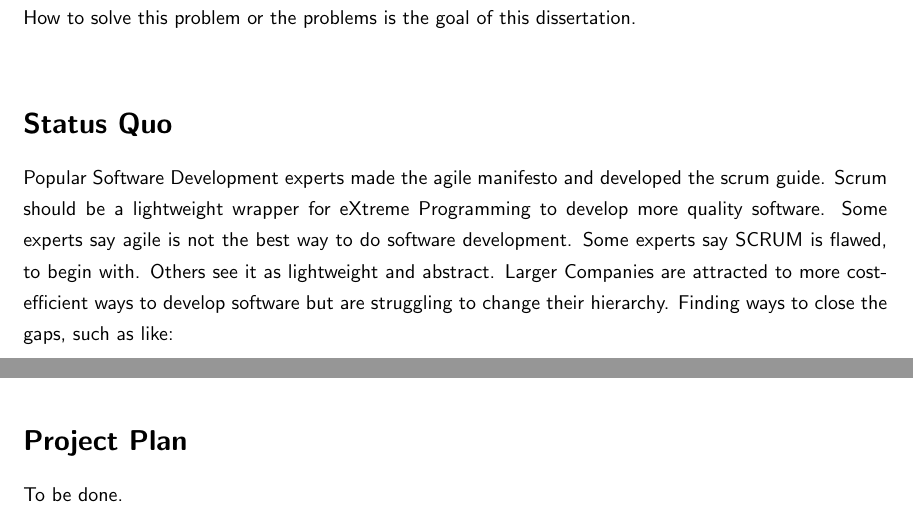
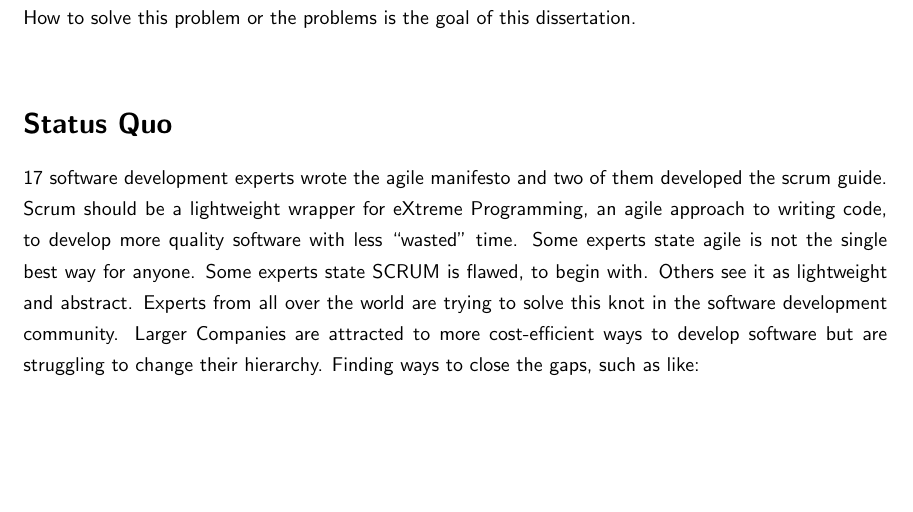
Before and after one commit to Inf166/mai-joel_maximilian-bachelor_expose, a LaTeX document (mai-joel_maximilian-ba-expose-ss22.tex, which reads chapters/4-status-quo.tex): two parts of pages 2 and 4 of 5 before the commit and part of page 2 of 5 after it, the two joined at a grey line, cut so that both start at the same text, the shorter picture padded with empty space. Compiled offline with pdfLaTeX.

Commit message:
[TASK] Enhance status quo

```diff
--- a/chapters/4-status-quo.tex
+++ b/chapters/4-status-quo.tex
@@ -8,7 +8,7 @@
 \addcontentsline{toc}{section}{\normalfont{Status Quo}}
 \section*{Status Quo}
 
-Popular Software Development experts made the agile manifesto and developed the scrum guide. Scrum should be a lightweight wrapper for eXtreme Programming to develop more quality software. Some experts say agile is not the best way to do software development. Some experts say SCRUM is flawed, to begin with. Others see it as lightweight and abstract. Larger Companies are attracted to more cost-efficient ways to develop software but are struggling to change their hierarchy. Finding ways to close the gaps, such as like:
+17 software development experts wrote the agile manifesto and two of them developed the scrum guide. Scrum should be a lightweight wrapper for eXtreme Programming, an agile approach to writing code, to develop more quality software with less "wasted" time. Some experts state agile is not the single best way for anyone. Some experts state SCRUM is flawed, to begin with. Others see it as lightweight and abstract. Experts from all over the world are trying to solve this knot in the software development community. Larger Companies are attracted to more cost-efficient ways to develop software but are struggling to change their hierarchy. Finding ways to close the gaps, such as like:
 
 What are companies struggling with? How can you solve this? Why does SCRUM work at a small scale but is not easily scalable? What solutions are out there? Why is not everybody using them? Does agile even work at larger scales? What needs to be done to become more agile at a large scale?
 
--- a/mai-joel_maximilian-ba-expose-ss22.tex
+++ b/mai-joel_maximilian-ba-expose-ss22.tex
@@ -65,7 +65,7 @@
   Wie lassen sich häufige Probleme bei der Einführung von SCRUM als agilem Rahmen für größere Softwareunternehmen lösen?
   Wie kann die Praxis-Theorie-Lücke bei der Einführung von SCRUM als agilem Rahmenwerk für größere Softwareunternehmen geschlossen werden?
 
-  How to solve common problems with introducing SCRUM as an agile framework for larger software companies?
+  How can common problems with introducing SCRUM as an agile framework for larger software companies be solved?
   How can the practice-theory gap be closed when introducing SCRUM as an agile framework for larger software companies?
 
 
```
Also changed, not shown: mai-joel_maximilian-ba-expose-ss22.pdf, mai-joel_maximilian-ba-expose-ss22.tex (2 more changed lines).
